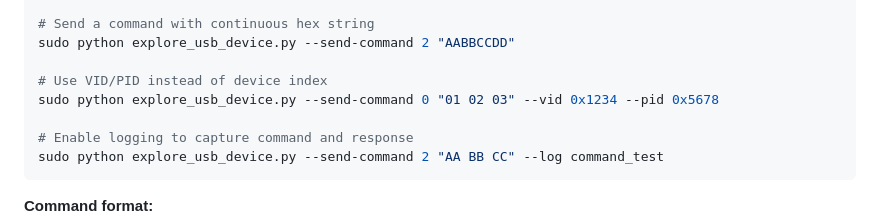
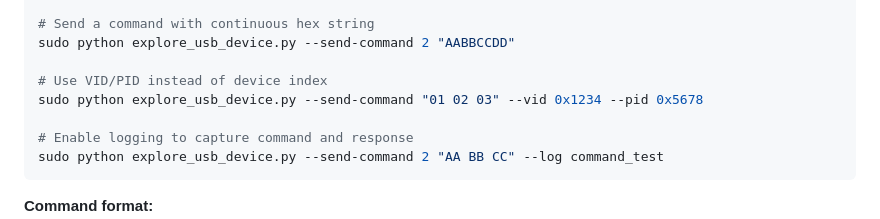
Before and after one commit to ggonzalez/CyberSecurity-KnowledgeBase, a Markdown page: USBScanner/README.md, the part around the change. GitHub-like rendering.

Commit message:
Fix command syntax in README for sending USB commands using VID/PID

```diff
--- a/USBScanner/README.md
+++ b/USBScanner/README.md
@@ -104,7 +104,7 @@ sudo python explore_usb_device.py --send-command 2 "AA BB CC DD"
 sudo python explore_usb_device.py --send-command 2 "AABBCCDD"
 
 # Use VID/PID instead of device index
-sudo python explore_usb_device.py --send-command 0 "01 02 03" --vid 0x1234 --pid 0x5678
+sudo python explore_usb_device.py --send-command "01 02 03" --vid 0x1234 --pid 0x5678
 
 # Enable logging to capture command and response
 sudo python explore_usb_device.py --send-command 2 "AA BB CC" --log command_test
```
